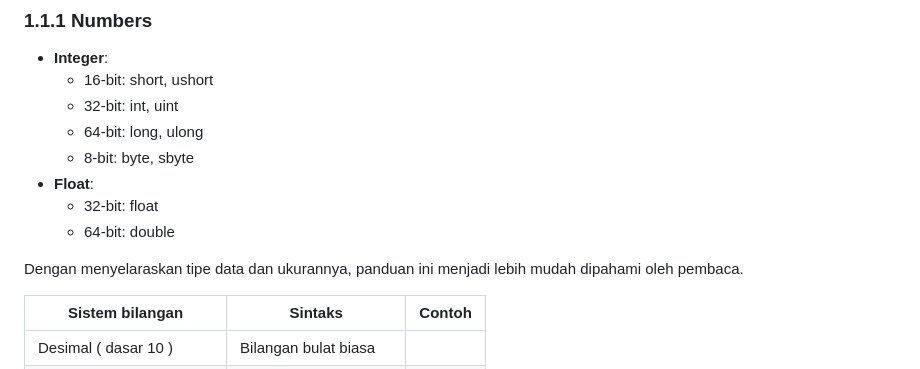
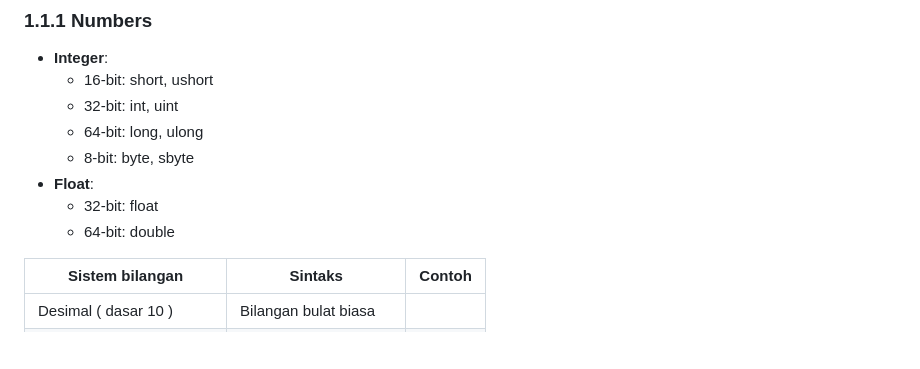
Before and after one commit to dhimasarista/codedhims, a Markdown page: Corework/1_C#/README.md, the part around one of its changes. Drawn GitHub-style; blank space fills up the shorter version.

Commit message:
docs: update Corework/1_C#/README.md

```diff
--- a/Corework/1_C#/README.md
+++ b/Corework/1_C#/README.md
@@ -330,8 +329,6 @@ Sedangkan Tipe data non-primitif menyimpan referensi ke memori heap, bukan nilai
 - **Float**:
   - 32-bit: float
   - 64-bit: double
-
-Dengan menyelaraskan tipe data dan ukurannya, panduan ini menjadi lebih mudah dipahami oleh pembaca.
 
 
 | Sistem bilangan           | Sintaks                  | Contoh |
```
Also changed, not shown: other parts of Corework/1_C#/README.md (+0 -1 lines).
